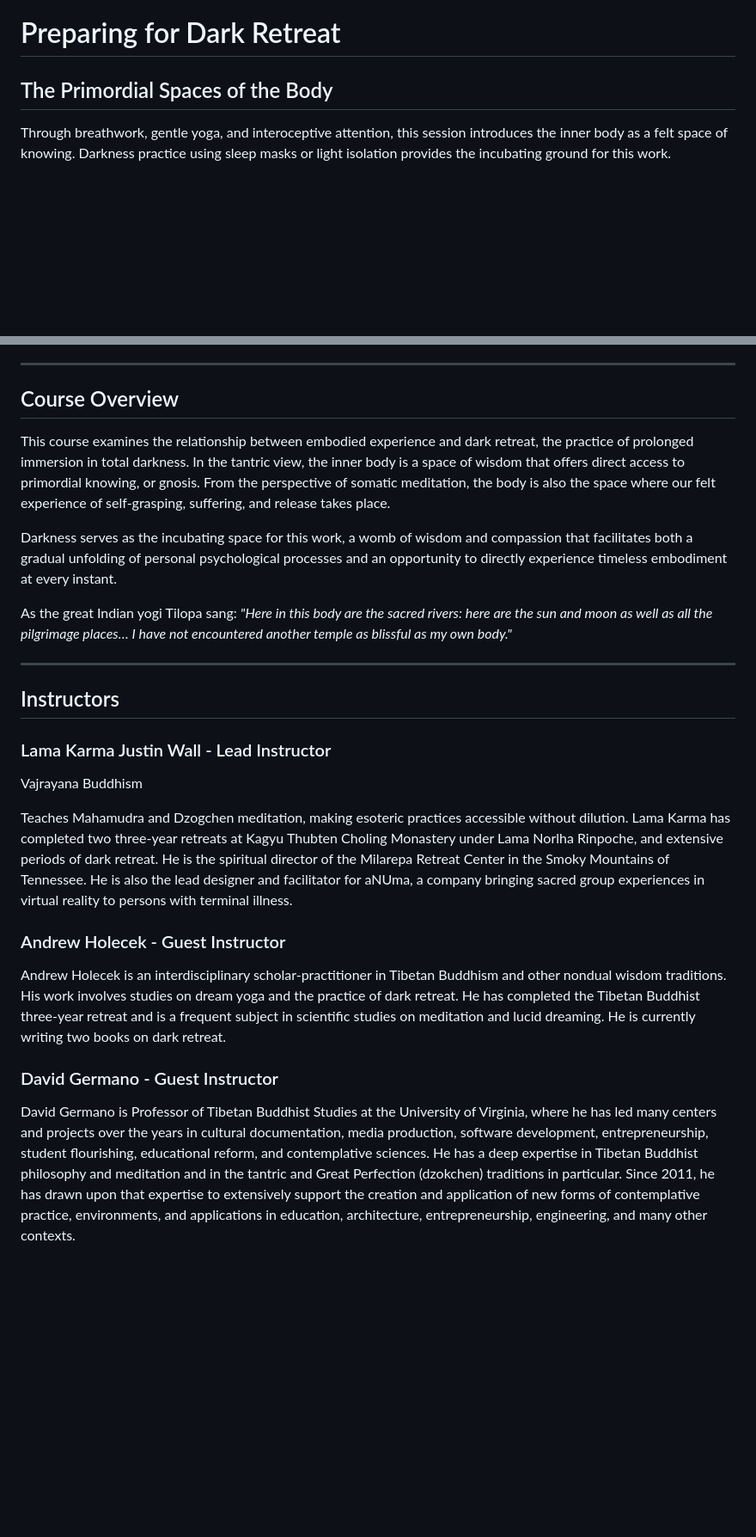
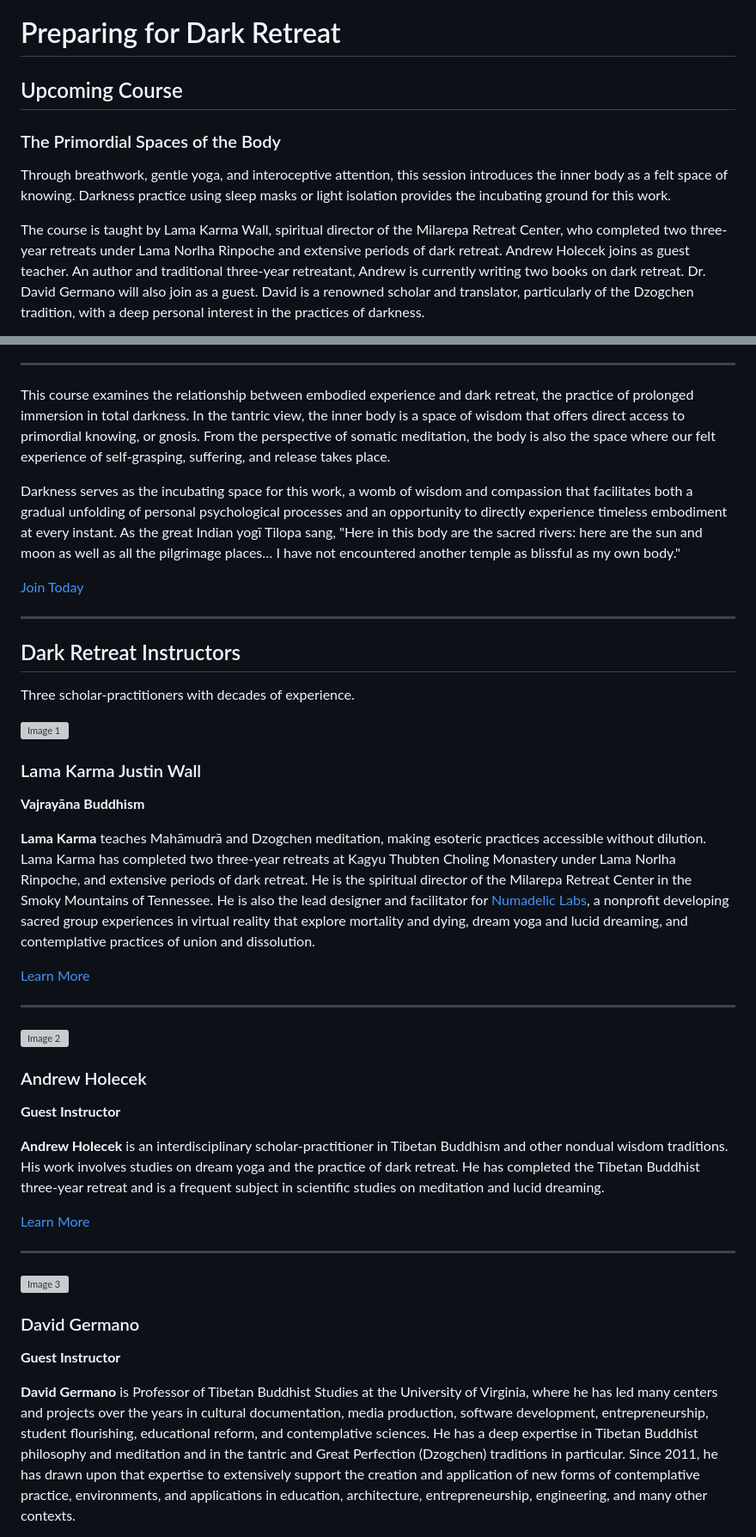
Before and after one commit to cunning-folk/Field-Admin-Voice, a Markdown page: prompts/dark-retreat.md, 2 parts joined by grey strips. Shown at 86% size. Rendered like a GitHub page; blank space fills up the shorter version; grey boxes are pictures that could not be loaded.

```diff
--- a/prompts/dark-retreat.md
+++ b/prompts/dark-retreat.md
@@ -1,5 +1,19 @@
 # Preparing for Dark Retreat
 
-## The Primordial Spaces of the Body
+## Upcoming Course
 
-Through breathwork, gentle yoga, and interoceptive attention, this session introduces the inner body as a felt space of knowing. Darkness practice using sleep masks or light isolation provides the incubating ground for this work.
+### The Primordial Spaces of the Body
+
+Through breathwork, gentle yoga, and interoceptive attention, this session
+introduces the inner body as a felt space of knowing. Darkness practice using
+sleep masks or light isolation provides the incubating ground for this work.
+
+The course is taught by Lama Karma Wall, spiritual director of the Milarepa
+Retreat Center, who completed two three-year retreats under Lama Norlha
+Rinpoche and extensive periods of dark retreat. Andrew Holecek joins as guest
+teacher. An author and traditional three-year retreatant, Andrew is currently
+writing two books on dark retreat. Dr. David Germano will also join as a
+guest. David is a renowned scholar and translator, particularly of the
+Dzogchen tradition, with a deep personal interest in the practices of
+darkness.
+
@@ -6,26 +21,79 @@ Through breathwork, gentle yoga, and interoceptive attention, this session intro
 
 ---
 
-## Course Overview
+This course examines the relationship between embodied experience and dark
+retreat, the practice of prolonged immersion in total darkness. In the tantric
+view, the inner body is a space of wisdom that offers direct access to
+primordial knowing, or gnosis. From the perspective of somatic meditation, the
+body is also the space where our felt experience of self-grasping, suffering,
+and release takes place.
 
-This course examines the relationship between embodied experience and dark retreat, the practice of prolonged immersion in total darkness. In the tantric view, the inner body is a space of wisdom that offers direct access to primordial knowing, or gnosis. From the perspective of somatic meditation, the body is also the space where our felt experience of self-grasping, suffering, and release takes place.
+Darkness serves as the incubating space for this work, a womb of wisdom and
+compassion that facilitates both a gradual unfolding of personal psychological
+processes and an opportunity to directly experience timeless embodiment at
+every instant. As the great Indian yogī Tilopa sang, "Here in this body are
+the sacred rivers: here are the sun and moon as well as all the pilgrimage
+places… I have not encountered another temple as blissful as my own body."
 
-Darkness serves as the incubating space for this work, a womb of wisdom and compassion that facilitates both a gradual unfolding of personal psychological processes and an opportunity to directly experience timeless embodiment at every instant.
-
-As the great Indian yogi Tilopa sang: *"Here in this body are the sacred rivers: here are the sun and moon as well as all the pilgrimage places… I have not encountered another temple as blissful as my own body."*
+[Join Today](https://thefield.us/dark-retreat#pricing)
 
 ---
 
-## Instructors
+## Dark Retreat Instructors
 
-### Lama Karma Justin Wall - Lead Instructor
-Vajrayana Buddhism
+Three scholar-practitioners with decades of experience.
 
-Teaches Mahamudra and Dzogchen meditation, making esoteric practices accessible without dilution. Lama Karma has completed two three-year retreats at Kagyu Thubten Choling Monastery under Lama Norlha Rinpoche, and extensive periods of dark retreat. He is the spiritual director of the Milarepa Retreat Center in the Smoky Mountains of Tennessee. He is also the lead designer and facilitator for aNUma, a company bringing sacred group experiences in virtual reality to persons with terminal illness.
+![Image 1](https://framerusercontent.com/images/TDFElAI0exJaMrRnWTDfISS6wE.jpg?width=2273&height=2484)
 
-### Andrew Holecek - Guest Instructor
-Andrew Holecek is an interdisciplinary scholar-practitioner in Tibetan Buddhism and other nondual wisdom traditions. His work involves studies on dream yoga and the practice of dark retreat. He has completed the Tibetan Buddhist three-year retreat and is a frequent subject in scientific studies on meditation and lucid dreaming. He is currently writing two books on dark retreat.
+### Lama Karma Justin Wall
 
-### David Germano - Guest Instructor
+**Vajrayāna Buddhism**
 
-David Germano is Professor of Tibetan Buddhist Studies at the University of Virginia, where he has led many centers and projects over the years in cultural documentation, media production, software development, entrepreneurship, student flourishing, educational reform, and contemplative sciences. He has a deep expertise in Tibetan Buddhist philosophy and meditation and in the tantric and Great Perfection (dzokchen) traditions in particular. Since 2011, he has drawn upon that expertise to extensively support the creation and application of new forms of contemplative practice, environments, and applications in education, architecture, entrepreneurship, engineering, and many other contexts.
+**Lama Karma** teaches Mahāmudrā and Dzogchen meditation, making esoteric
+practices accessible without dilution. Lama Karma has completed two three-year
+retreats at Kagyu Thubten Choling Monastery under Lama Norlha Rinpoche, and
+extensive periods of dark retreat. He is the spiritual director of the
+Milarepa Retreat Center in the Smoky Mountains of Tennessee. He is also the
+lead designer and facilitator for
+[Numadelic Labs](https://www.numadeliclabs.org/), a nonprofit developing
+sacred group experiences in virtual reality that explore mortality and dying,
+dream yoga and lucid dreaming, and contemplative practices of union and
+dissolution.
+
+[Learn More](https://lamakarmajustin.com/)
+
+---
+
+![Image 2](https://framerusercontent.com/images/ZRiVg0Zgmkxrv3SPK2wVnHMhLQ.jpg?width=1504&height=1278)
+
+### Andrew Holecek
+
+**Guest Instructor**
+
+**Andrew Holecek** is an interdisciplinary scholar-practitioner in Tibetan
+Buddhism and other nondual wisdom traditions. His work involves studies on
+dream yoga and the practice of dark retreat. He has completed the Tibetan
+Buddhist three-year retreat and is a frequent subject in scientific studies on
+meditation and lucid dreaming.
+
+[Learn More](https://www.andrewholecek.com/)
+
+---
+
+![Image 3](https://framerusercontent.com/images/GHUPVS42ySllZzijFSDtvaH5DaQ.png?width=1256&height=1278)
+
+### David Germano
+
+**Guest Instructor**
+
+**David Germano** is Professor of Tibetan Buddhist Studies at the University
+of Virginia, where he has led many centers and projects over the years in
+cultural documentation, media production, software development,
+entrepreneurship, student flourishing, educational reform, and contemplative
+sciences. He has a deep expertise in Tibetan Buddhist philosophy and
+meditation and in the tantric and Great Perfection (Dzogchen) traditions in
+particular. Since 2011, he has drawn upon that expertise to extensively
+support the creation and application of new forms of contemplative practice,
+environments, and applications in education, architecture, entrepreneurship,
+engineering, and many other contexts.
+
```
Also changed, not shown: other parts of prompts/dark-retreat.md (+178 -56 lines).
